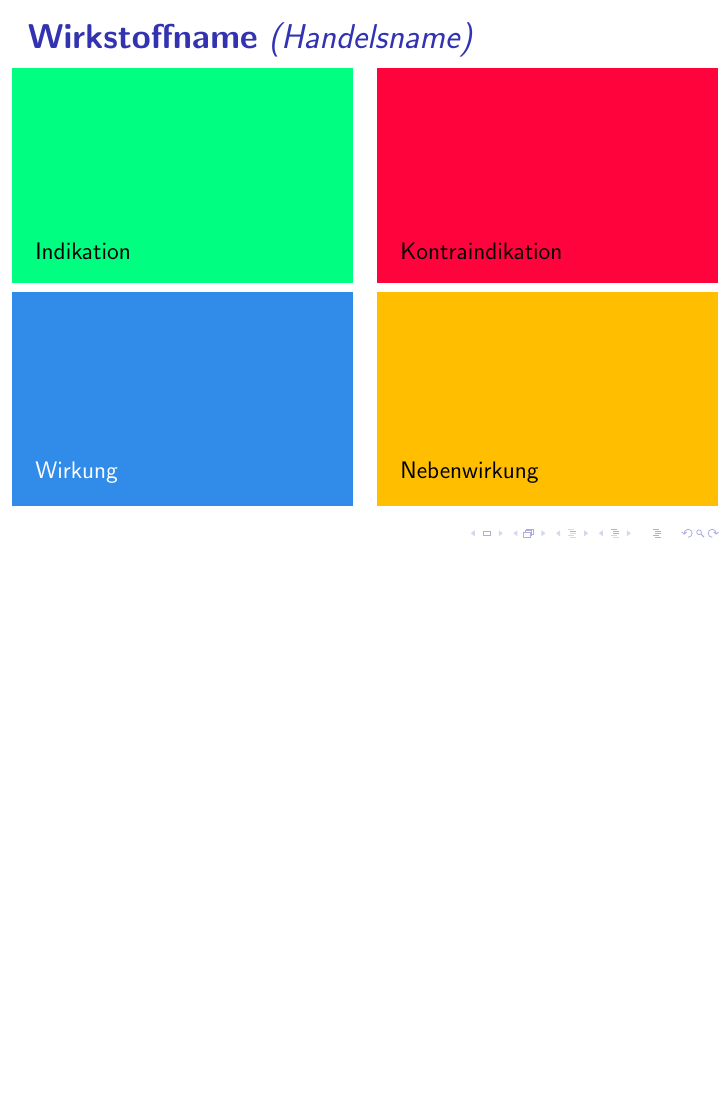
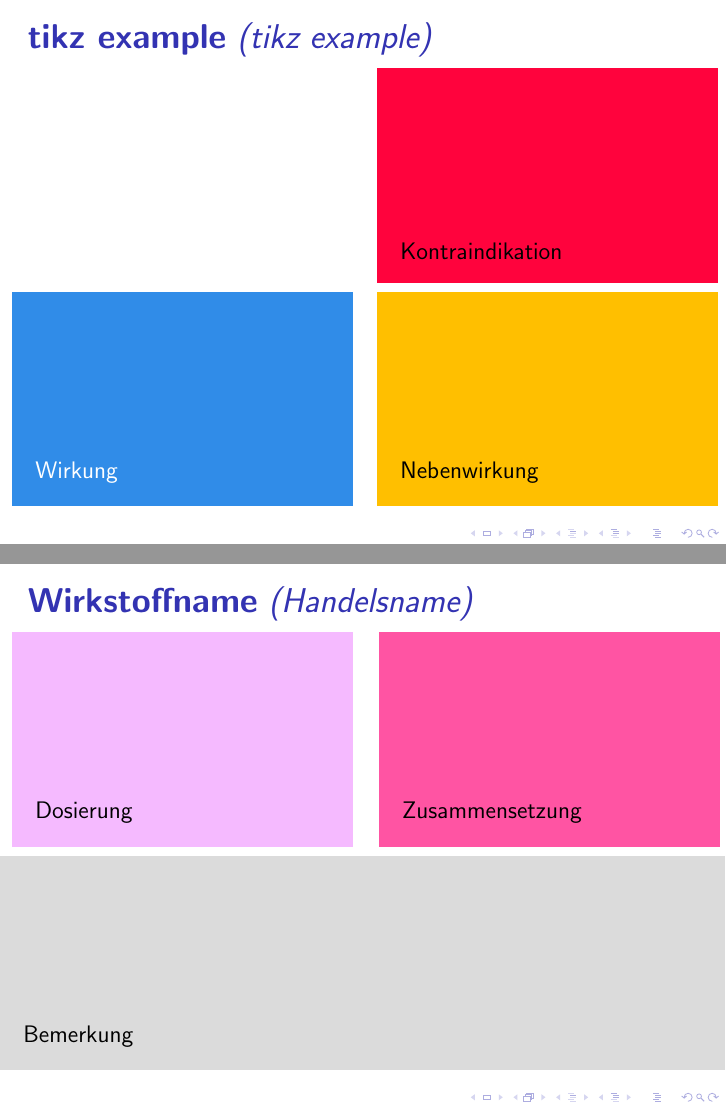
Before and after one commit to novarider/nka-drug-cards, LaTeX slides (main.tex): page 2 of 83 before the commit and pages 2 and 3 of 85 after it, the two joined at a grey line, the shorter picture padded with empty space. Compiled offline with pdfLaTeX.

Commit message:
started to using tikz to draw the rectangles (in progress)

```diff
--- a/main.tex
+++ b/main.tex
@@ -2,6 +2,8 @@
 \documentclass[12pt]{beamer}
 
 \usetheme{default}
+
+\usepackage{tikz}
 
 \setbeamersize
 {
@@ -48,6 +50,55 @@
 \begin{frame}
     \titlepage
 \end{frame}
+%--------------------------------------
+% Vorlage tkiz
+%--------------------------------------
+\begin{frame}{
+    \textbf{tikz example}
+    \textit{(tikz example)}
+}
+    \begin{tabular}{c c}
+        \begin{tikzpicture}
+            node [draw rectangle, rounded corners=2pt, fill=red]{
+                Indikation
+            };
+        \end{tikzpicture}
+        % \begin{beamercolorbox}[wd=\boxwidth\textwidth,ht=\boxheight\textheight,sep=1em]{indikation}
+        %     Indikation
+        % \end{beamercolorbox}
+        &
+        \begin{beamercolorbox}[wd=\boxwidth\textwidth,ht=\boxheight\textheight,sep=1em]{kontraindikation}
+            Kontraindikation
+        \end{beamercolorbox} \\
+        \begin{beamercolorbox}[wd=\boxwidth\textwidth,ht=\boxheight\textheight,sep=1em]{wirkung}
+            Wirkung
+        \end{beamercolorbox} &
+        \begin{beamercolorbox}[wd=\boxwidth\textwidth,ht=\boxheight\textheight,sep=1em]{nebenwirkung}
+            Nebenwirkung
+        \end{beamercolorbox} \\
+    \end{tabular}
+\end{frame}
+
+\begin{frame}{
+    \textbf{Wirkstoffname}
+    \textit{(Handelsname)}
+}
+    \begin{tabular}{c c}
+        \begin{beamercolorbox}[wd=\boxwidth\textwidth,ht=\boxheight\textheight,sep=1em]{dosierung}
+            Dosierung
+        \end{beamercolorbox} &
+        \begin{beamercolorbox}[wd=\boxwidth\textwidth,ht=\boxheight\textheight,sep=1em]{zusammensetzung}
+            Zusammensetzung
+        \end{beamercolorbox} \\
+        \multicolumn{2}{}{}
+        \begin{beamercolorbox}[wd=\textwidth,ht=\boxheight\textheight,sep=1em]{bemerkung}
+            Bemerkung
+        \end{beamercolorbox} \\
+    \end{tabular}
+\end{frame}
+%--------------------------------------
+% Ende Vorlage
+%--------------------------------------
 
 %--------------------------------------
 % Vorlage
```
